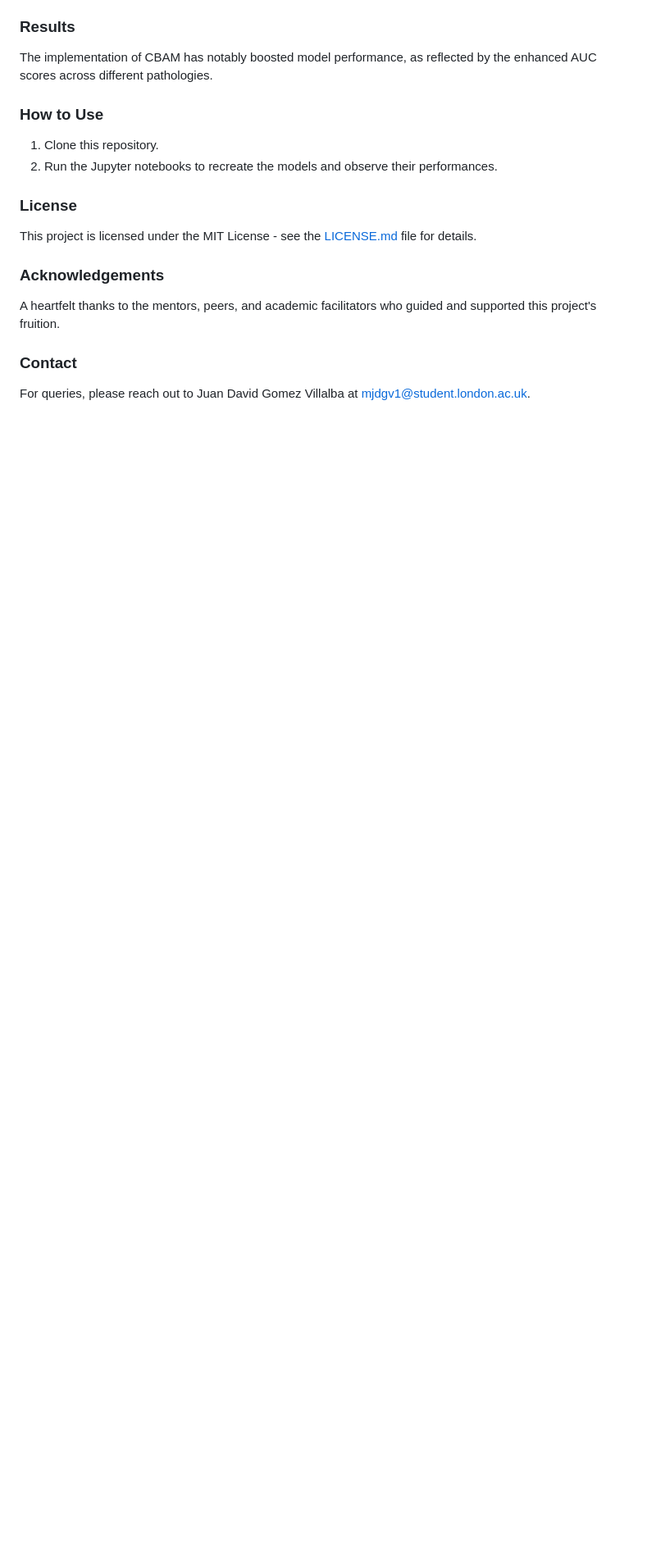
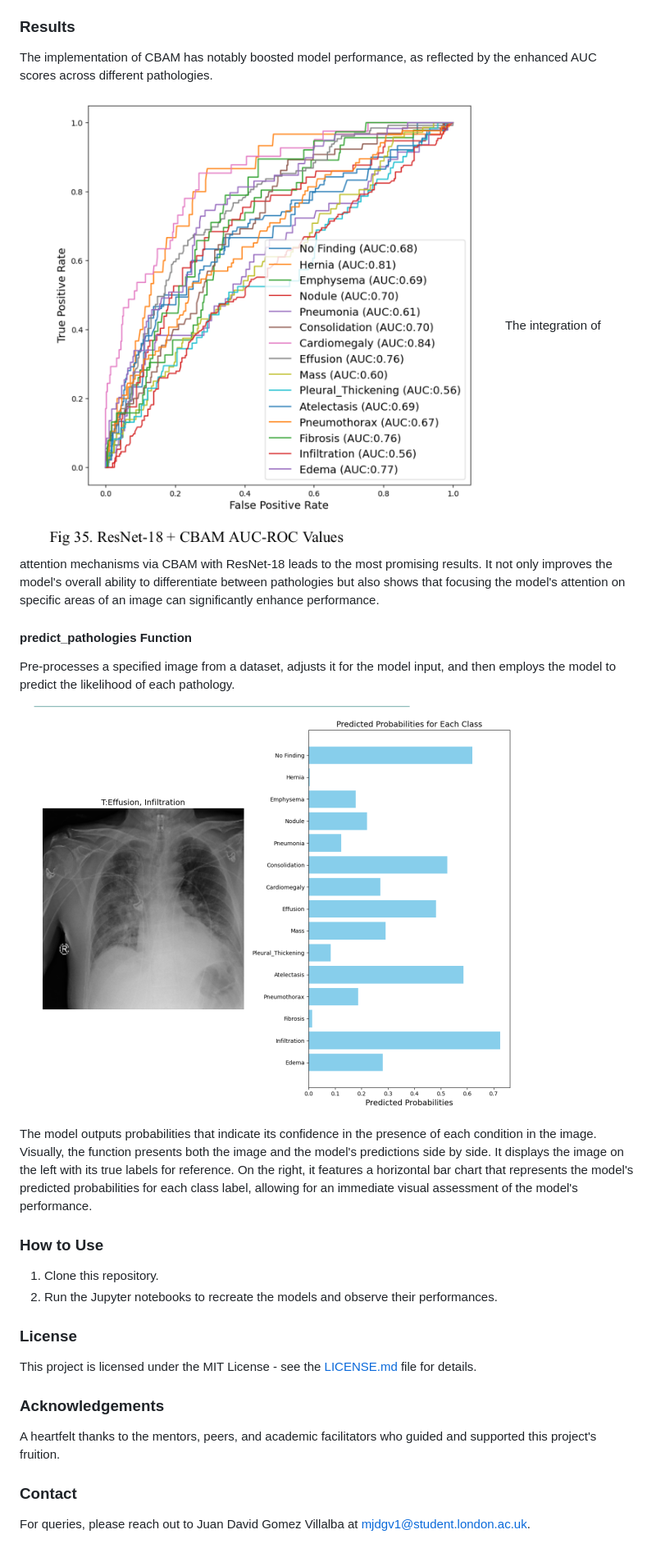
Before and after one commit to Kayaba-Attribution/Attentive-Diagnostics-Enhancing-Chest-X-Ray-Analysis-, a Markdown page: README.md, the part around the change printed below. Shown: that part at 82% size. Drawn GitHub-style; pictures changed too: Images/CBAM_results.png (added), Images/predict..png (added); blank space fills up the shorter version.

Commit message:
Update: add readme images

```diff
--- a/README.md
+++ b/README.md
@@ -52,6 +52,17 @@ The project consists of several phases, each dedicated to different facets of mo
 ### Results
 The implementation of CBAM has notably boosted model performance, as reflected by the enhanced AUC scores across different pathologies.
 
+![](Images/CBAM_results.png)
+The integration of attention mechanisms via CBAM with ResNet-18 leads to the most promising results. It not only improves the model's overall ability to differentiate between pathologies but also shows that focusing the model's attention on specific areas of an image can significantly enhance performance.
+
+#### predict_pathologies Function
+
+Pre-processes a specified image from a dataset, adjusts it for the model input, and then employs the model to predict the likelihood of each pathology.
+
+![](Images/predict..png)
+
+The model outputs probabilities that indicate its confidence in the presence of each condition in the image. Visually, the function presents both the image and the model's predictions side by side. It displays the image on the left with its true labels for reference. On the right, it features a horizontal bar chart that represents the model's predicted probabilities for each class label, allowing for an immediate visual assessment of the model's performance.
+
 ### How to Use
 1. Clone this repository.
 3. Run the Jupyter notebooks to recreate the models and observe their performances.
```
Also changed, not shown: other parts of README.md (+2 -2 lines).
